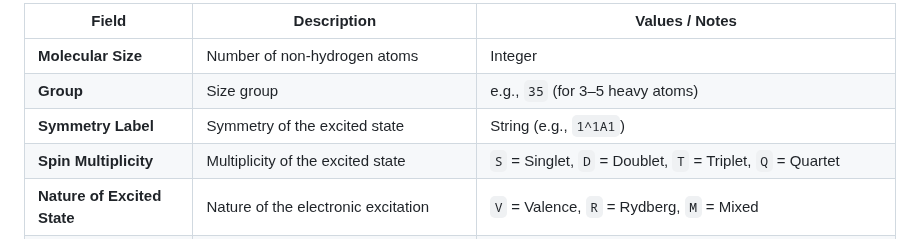
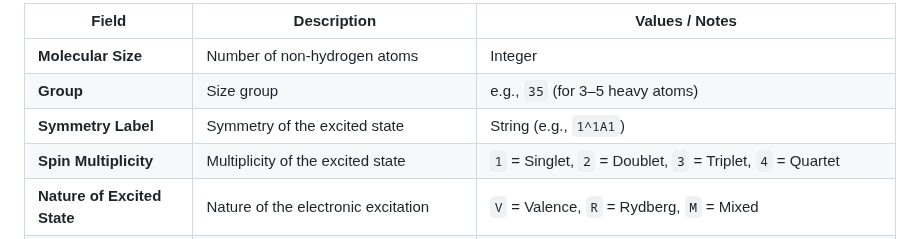
Before and after one commit to pfloos/QUESTDB, a Markdown page: data/README.md, the part around the change. GitHub-like rendering.

```diff
--- a/data/README.md
+++ b/data/README.md
@@ -26,7 +26,7 @@ To assist users in identifying excited states using their preferred methodology,
 | **Molecular Size**             | Number of non-hydrogen atoms                                                                                                                        | Integer                                                                                                              |
 | **Group**                      | Size group                                                                                                                                            | e.g., `35` (for 3–5 heavy atoms)                                                                                    |
 | **Symmetry Label**             | Symmetry of the excited state                                                                                                                       | String (e.g., `1^1A1`)                                                                                              |
-| **Spin Multiplicity**          | Multiplicity of the excited state                                                                                                                   | `S` = Singlet, `D` = Doublet, `T` = Triplet, `Q` = Quartet                                                          |
+| **Spin Multiplicity**          | Multiplicity of the excited state                                                                                                                   | `1` = Singlet, `2` = Doublet, `3` = Triplet, `4` = Quartet                                                          |
 | **Nature of Excited State**    | Nature of the electronic excitation                                                                                                                 | `V` = Valence, `R` = Rydberg, `M` = Mixed                                                                           |
 | **Type of Transition**         | Orbital character of the transition                                                                                                                 | `ppi`, `npi`, `n3s`, `p3s`, `n3p`, `p3p`, `n4s`, `n4p`, `dou`, `n.d.`                                              |
 | **Special Features**           | Flags for particular physical or computational characteristics                                                                                      | `FL`, `PD`, `GD`, `wCT`, `sCT`                                                                                      |
```
